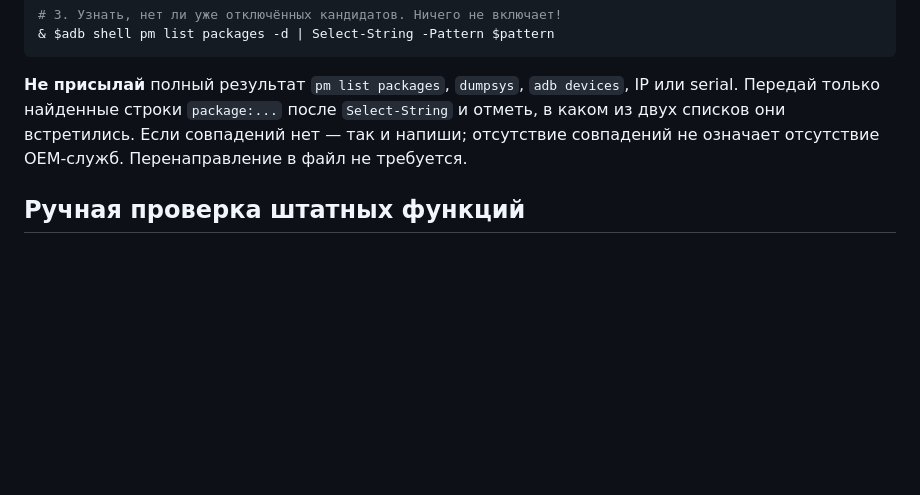
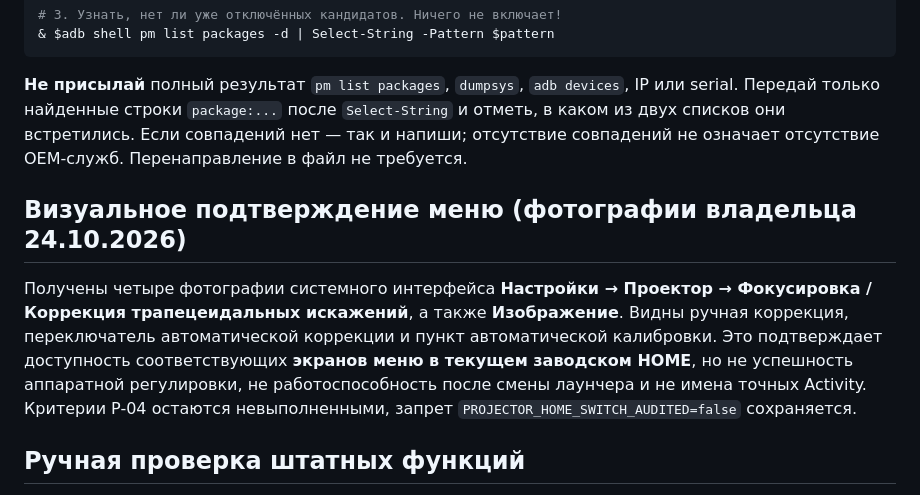
Before and after one commit to panasenkof/FreeMyProjector, a Markdown page: docs/P04_HOME_SAFETY_AUDIT.md, the part around the change. Rendered like a GitHub page; blank space fills up the shorter version.

Commit message:
docs(p04a): record MiProjM05 stock optics menu photo evidence

```diff
--- a/docs/P04_HOME_SAFETY_AUDIT.md
+++ b/docs/P04_HOME_SAFETY_AUDIT.md
@@ -60,6 +60,10 @@ $pattern = '(?i)(xiaomi|miui|mitv|fengmi|focus|keystone|projector|calib|optical|
 
 **Не присылай** полный результат `pm list packages`, `dumpsys`, `adb devices`, IP или serial. Передай только найденные строки `package:...` после `Select-String` и отметь, в каком из двух списков они встретились. Если совпадений нет — так и напиши; отсутствие совпадений не означает отсутствие OEM-служб. Перенаправление в файл не требуется.
 
+## Визуальное подтверждение меню (фотографии владельца 24.10.2026)
+
+Получены четыре фотографии системного интерфейса **Настройки → Проектор → Фокусировка / Коррекция трапецеидальных искажений**, а также **Изображение**. Видны ручная коррекция, переключатель автоматической коррекции и пункт автоматической калибровки. Это подтверждает доступность соответствующих **экранов меню в текущем заводском HOME**, но не успешность аппаратной регулировки, не работоспособность после смены лаунчера и не имена точных Activity. Критерии P-04 остаются невыполненными, запрет `PROJECTOR_HOME_SWITCH_AUDITED=false` сохраняется.
+
 ## Ручная проверка штатных функций
 1. Пока штатный HOME активен, открой **обычные** системные настройки фокусировки и коррекции трапеции через пульт.
 2. Зафиксируй **названия пунктов меню**, есть ли автофокус, ручной фокус и вертикальная коррекция, доступны ли они вне главного экрана. Не меняй значения калибровки.
```
